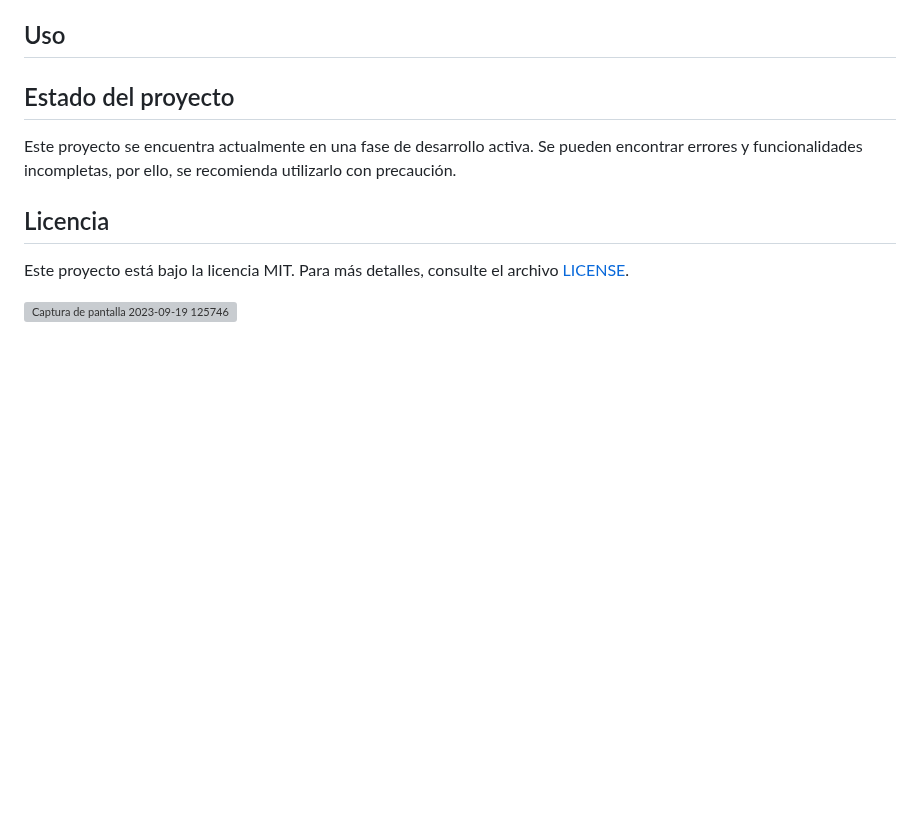
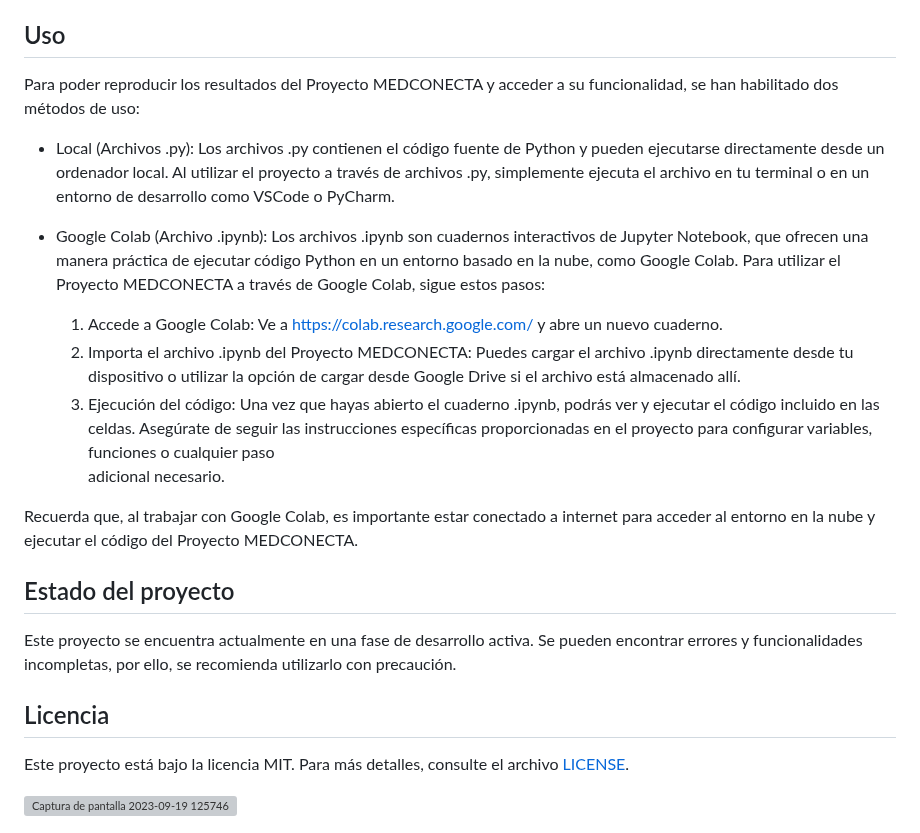
Before and after one commit to Aruiz99/MEDCONECTA, a Markdown page: README.md, the part around the change. GitHub-like rendering; blank space fills up the shorter version; grey boxes are pictures that could not be loaded.

```diff
--- a/README.md
+++ b/README.md
@@ -111,7 +111,17 @@ Por último, se mostrará el resultado del solapamiento de todas las semillas, l
 En la carpeta denominada "outputs" se encuentran los resultados obtenidos. En el directorio principal, se puede encontrar el "Escenario Cero" obtenido de dos maneras distintas. Por un lado, se ha diferenciado entre las áreas de interés identificadas (con un valor de 1) y los LICs semillas (con un valor de 2). Por otro lado, se ha creado un mapa binario que combina ambas zonas. Además, se incluye información adicional para facilitar la comprensión de los resultados, incluyendo el crecimiento de cada LIC individualmente, así como el solapamiento de todos ellos, es decir, el número de LICs que se expanden en un mismo terreno.
 
 ## Uso
+Para poder reproducir los resultados del Proyecto MEDCONECTA y acceder a su funcionalidad, se han habilitado dos métodos de uso:
 
+- Local (Archivos .py): Los archivos .py contienen el código fuente de Python y pueden ejecutarse directamente desde un ordenador local. Al utilizar el proyecto a través de archivos .py, simplemente ejecuta el archivo en tu terminal o en un entorno de desarrollo como VSCode o PyCharm.
+- Google Colab (Archivo .ipynb): Los archivos .ipynb son cuadernos interactivos de Jupyter Notebook, que ofrecen una manera práctica de ejecutar código Python en un entorno basado en la nube, como Google Colab. Para utilizar el Proyecto MEDCONECTA a través de Google Colab, sigue estos pasos:
+
+   1. Accede a Google Colab: Ve a https://colab.research.google.com/ y abre un nuevo cuaderno.
+   2. Importa el archivo .ipynb del Proyecto MEDCONECTA: Puedes cargar el archivo .ipynb directamente desde tu dispositivo o utilizar la opción de cargar desde Google Drive si el archivo está almacenado allí.
+   3. Ejecución del código: Una vez que hayas abierto el cuaderno .ipynb, podrás ver y ejecutar el código incluido en las celdas. Asegúrate de seguir las instrucciones específicas proporcionadas en el proyecto para configurar variables, funciones o cualquier paso
+      adicional necesario.
+
+Recuerda que, al trabajar con Google Colab, es importante estar conectado a internet para acceder al entorno en la nube y ejecutar el código del Proyecto MEDCONECTA.
 
 ## Estado del proyecto
 Este proyecto se encuentra actualmente en una fase de desarrollo activa. Se pueden encontrar errores y funcionalidades incompletas, por ello, se recomienda utilizarlo con precaución.
```
